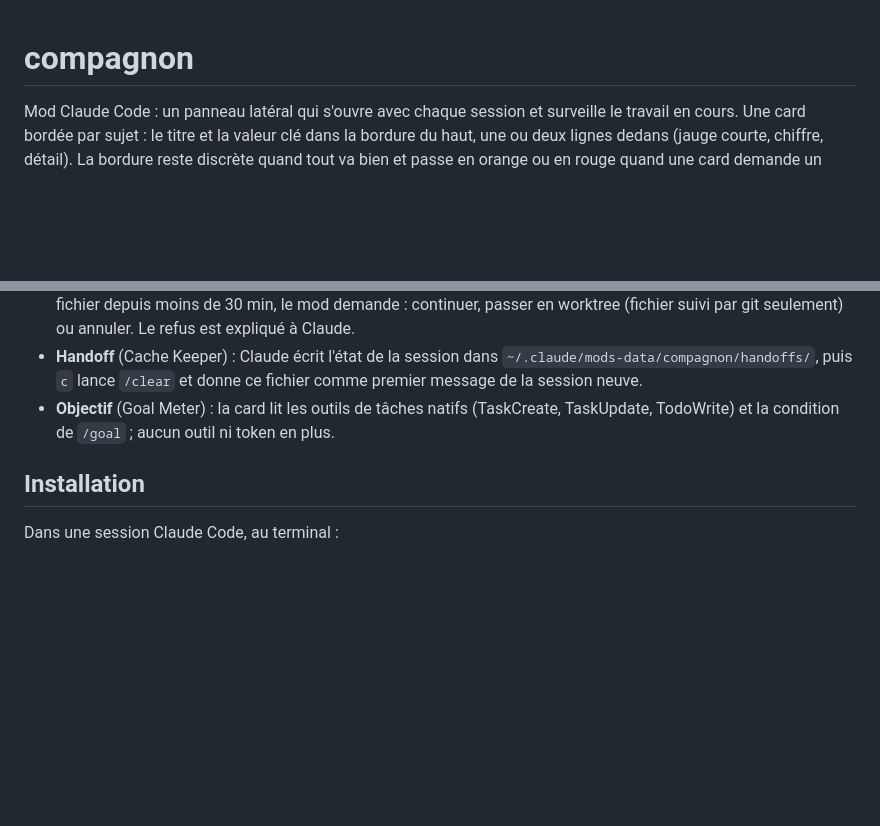
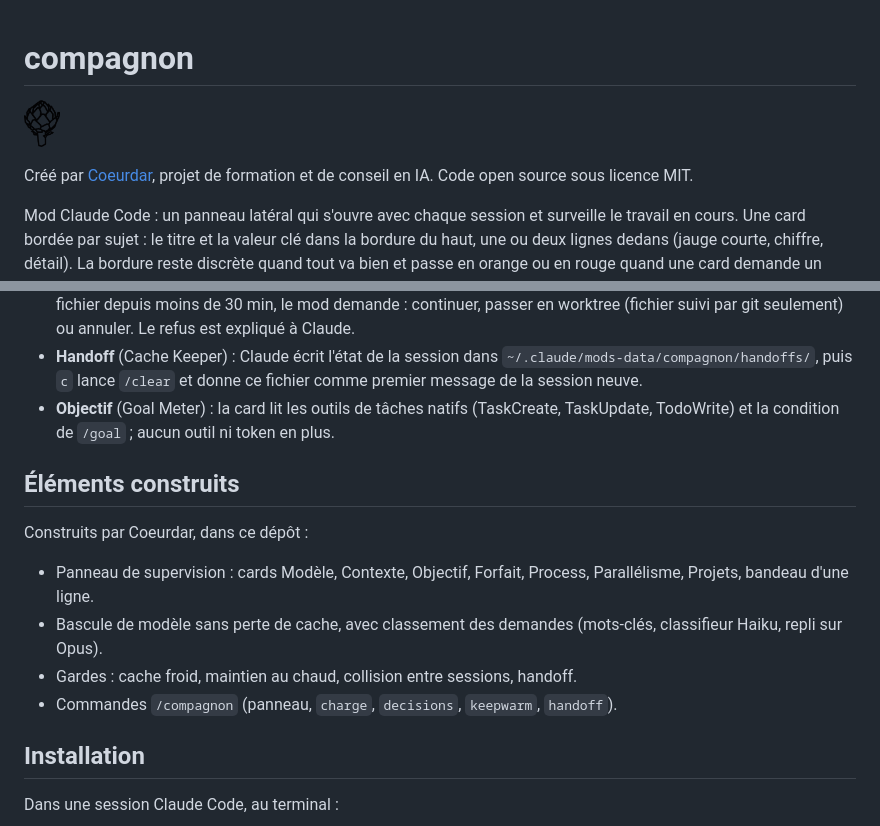
Before and after one commit to Johnjohnbei/claude-compagnon, a Markdown page: README.md, 2 parts joined by grey strips. Rendered like a GitHub page; pictures changed too: assets/coeurdar-logo.png (added); blank space fills up the shorter version.

Commit message:
docs: attribution Coeurdar, logo, section éléments construits; test: fixtures sans chemins personnels
Co-Authored-By: Claude Opus 5.5 <noreply@anthropic.com>

```diff
--- a/README.md
+++ b/README.md
@@ -1,4 +1,8 @@
 # compagnon
+
+<p align="left"><img src="assets/coeurdar-logo.png" alt="Logo Coeurdar" height="48"></p>
+
+Créé par [Coeurdar](https://coeurdar.com), projet de formation et de conseil en IA. Code open source sous licence MIT.
 
 Mod Claude Code : un panneau latéral qui s'ouvre avec chaque session et surveille le travail en cours.
 Une card bordée par sujet : le titre et la valeur clé dans la bordure du haut, une ou deux lignes dedans (jauge courte, chiffre, détail). La bordure reste discrète quand tout va bien et passe en orange ou en rouge quand une card demande un coup d'œil. Les touches tiennent sur une ligne de légende sous les cards.
@@ -68,6 +72,15 @@ Trois mods de [inematds/5-mods](https://github.com/inematds/5-mods) (MIT) ont in
 - **Handoff** (Cache Keeper) : Claude écrit l'état de la session dans `~/.claude/mods-data/compagnon/handoffs/`, puis `c` lance `/clear` et donne ce fichier comme premier message de la session neuve.
 - **Objectif** (Goal Meter) : la card lit les outils de tâches natifs (TaskCreate, TaskUpdate, TodoWrite) et la condition de `/goal` ; aucun outil ni token en plus.
 
+## Éléments construits
+
+Construits par Coeurdar, dans ce dépôt :
+
+- Panneau de supervision : cards Modèle, Contexte, Objectif, Forfait, Process, Parallélisme, Projets, bandeau d'une ligne.
+- Bascule de modèle sans perte de cache, avec classement des demandes (mots-clés, classifieur Haiku, repli sur Opus).
+- Gardes : cache froid, maintien au chaud, collision entre sessions, handoff.
+- Commandes `/compagnon` (panneau, `charge`, `decisions`, `keepwarm`, `handoff`).
+
 ## Installation
 
 Dans une session Claude Code, au terminal :
```
Also changed, not shown: 1 other file.
